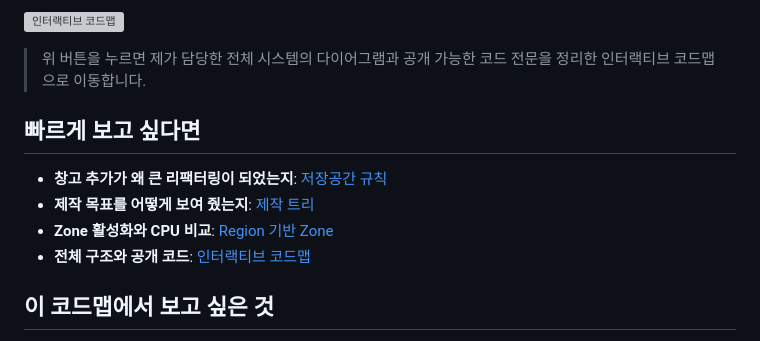
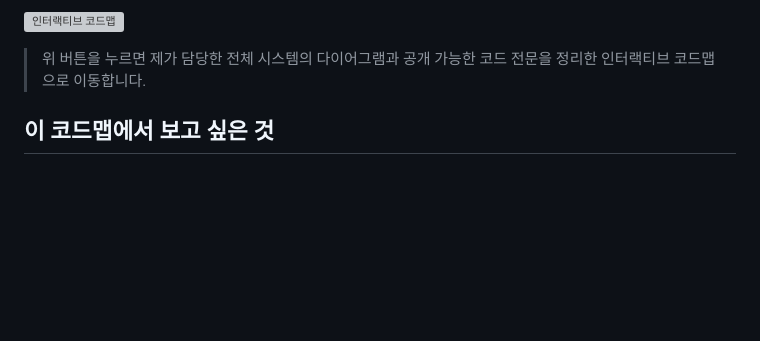
Before and after one commit to SJ97p/EscapeFromEternalReturn-CodeMap, a Markdown page: README.md, the part around the change. Drawn GitHub-style; blank space fills up the shorter version; grey boxes are pictures that could not be loaded.

Commit message:
Remove quick navigation section

```diff
--- a/README.md
+++ b/README.md
@@ -22,13 +22,6 @@
 [![인터랙티브 코드맵](assets/navigation/code-map-link.svg)](https://sj97p.github.io/EscapeFromEternalReturn-CodeMap/)
 
 > 위 버튼을 누르면 제가 담당한 전체 시스템의 다이어그램과 공개 가능한 코드 전문을 정리한 인터랙티브 코드맵으로 이동합니다.
-
-## 빠르게 보고 싶다면
-
-- **창고 추가가 왜 큰 리팩터링이 되었는지**: [저장공간 규칙](#1-전리품을-다음-탐험으로-이어-주는-저장공간-규칙)
-- **제작 목표를 어떻게 보여 줬는지**: [제작 트리](#2-목표-아이템을-한-번에-바라보게-한-제작-트리)
-- **Zone 활성화와 CPU 비교**: [Region 기반 Zone](#3-불필요한-활성-상태를-줄인-region-기반-zone)
-- **전체 구조와 공개 코드**: [인터랙티브 코드맵](https://sj97p.github.io/EscapeFromEternalReturn-CodeMap/)
 
 ## 이 코드맵에서 보고 싶은 것
 
```
